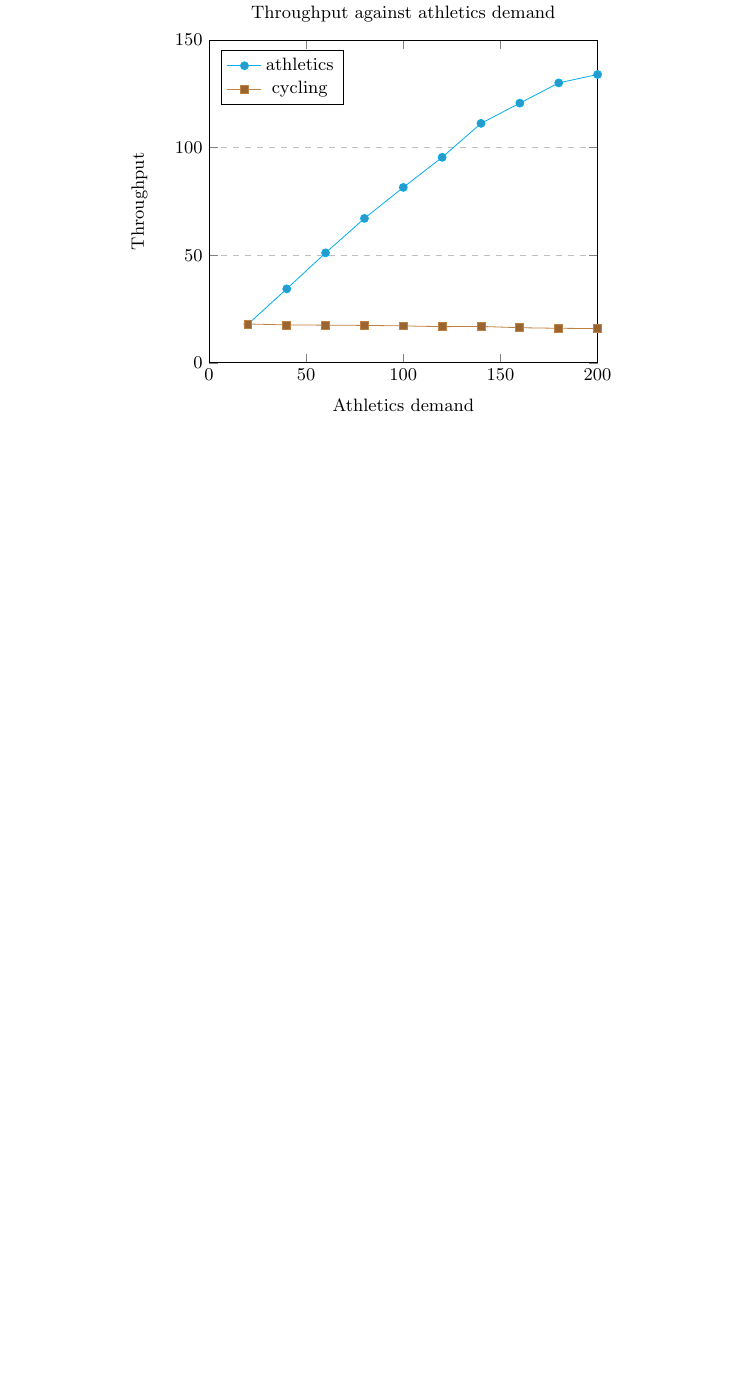
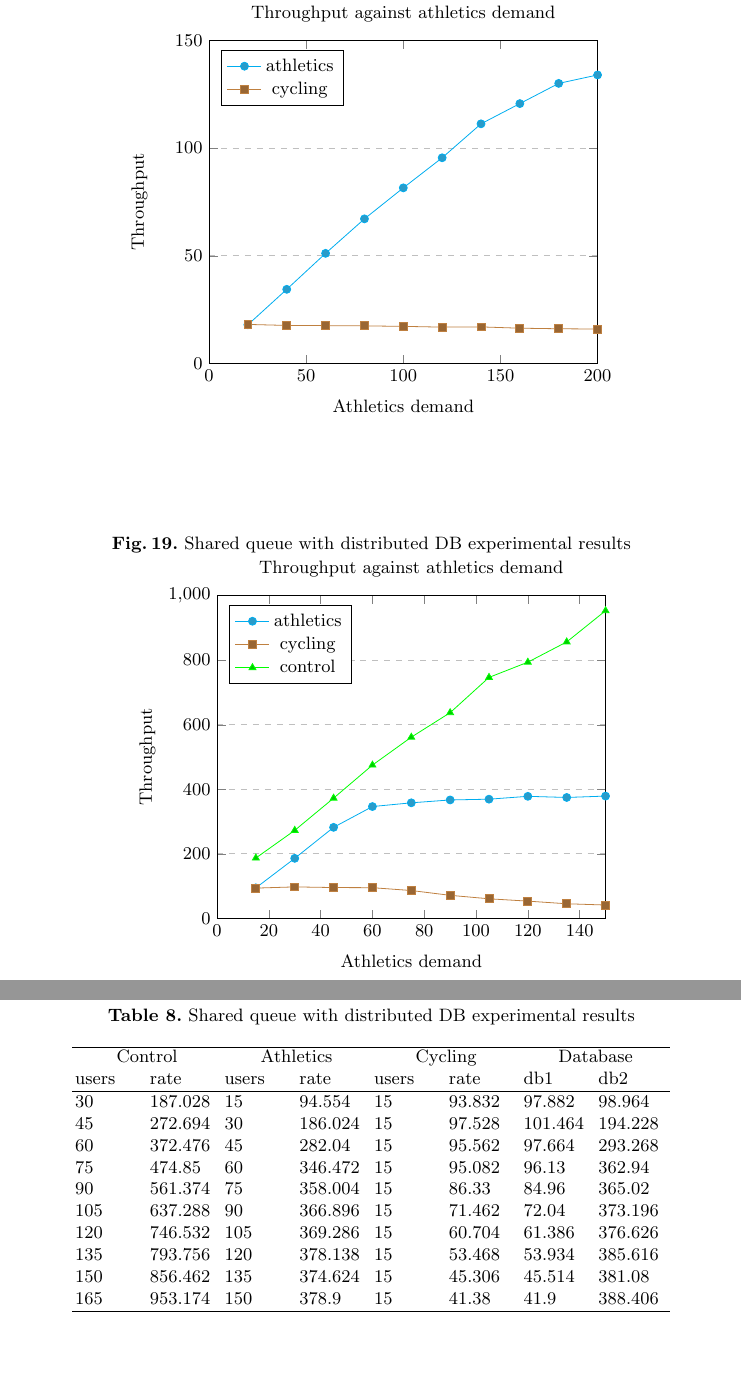
Before and after one commit to sshephard2/skewed-modelling, a LaTeX paper (Reports/Performance modelling of skewed demand in complex systems.tex, which reads Reports/built-systems.tex): part of page 22 of 25 before the commit and two parts of pages 22 and 23 of 26 after it, the two joined at a grey line, cut so that both start at the same text, the shorter picture padded with empty space. Compiled offline with pdfLaTeX.

Commit message:
Document sharedqueue results in Report

```diff
--- a/Reports/built-systems.tex
+++ b/Reports/built-systems.tex
@@ -87,6 +87,62 @@ Control shows that throughput approaches demand (difference likely to be due to
 %
 \subsection{Shared queue middleware}
 
+See the experimental results in Table \ref{table:builtddnr_results}.
+
+\begin{table}[h!]
+	\begin{center}
+		\caption{Shared queue with distributed DB experimental results}
+		\label{table:builtddnr_results}
+		\pgfplotstabletypeset[
+		col sep=comma,
+		string type,
+		columns/conusers/.style={column name=users, column type={p{.1\textwidth}}},
+		columns/conrate/.style={column name=rate, column type={p{.1\textwidth}}},
+		columns/ausers/.style={column name=users, column type={p{.1\textwidth}}},
+		columns/arate/.style={column name=rate, column type={p{.1\textwidth}}},
+		columns/cusers/.style={column name=users, column type={p{.1\textwidth}}},
+		columns/crate/.style={column name=rate, column type={p{.1\textwidth}}},
+		columns/db1/.style={column name=db1, column type={p{.1\textwidth}}},
+		columns/db2/.style={column name=db2, column type={p{.1\textwidth}}},
+		every head row/.style={before row=\hline \multicolumn{2}{c}{Control} &
+		\multicolumn{2}{c}{Athletics} & \multicolumn{2}{c}{Cycling} &
+		\multicolumn{2}{c}{Database} \\,after row=\hline},
+		every last row/.style={after row=\hline},
+		]{data/builtddnr/results.csv}
+	\end{center}
+\end{table}
+
+\begin{figure}
+	\caption{Shared queue with distributed DB experimental results}
+	\label{figure:builtddnr_charts}
+	\centering
+	\begin{tikzpicture}
+	\begin{axis}[
+	title={Throughput against athletics demand},
+	xlabel={Athletics demand},
+	ylabel={Throughput},
+	xmin=0, xmax=150,
+	ymin=0, ymax=1000,
+	legend pos=north west,
+	ymajorgrids=true,
+	grid style=dashed,
+	cycle multiindex* list={
+		mark list*
+		\nextlist
+		cyan,brown,green,blue,red
+	}
+	]
+
+	\addplot table [x index={2}, y index={3}, col sep=comma]{data/builtddnr/results.csv};
+	\addplot table [x index={2}, y index={5}, col sep=comma]{data/builtddnr/results.csv};
+	\addplot table [x index={2}, y index={1}, col sep=comma]{data/builtddnr/results.csv};
+
+	\legend{athletics,cycling,control}
+
+	\end{axis}
+	\end{tikzpicture}
+\end{figure}
+
 %
 % ---- Distributed database with replication
 %
```
Also changed, not shown: Reports/Performance modelling of skewed demand in complex systems.pdf.
